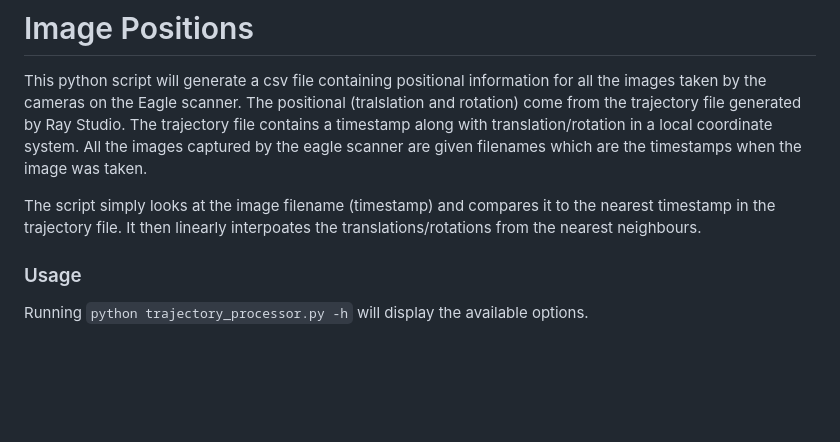
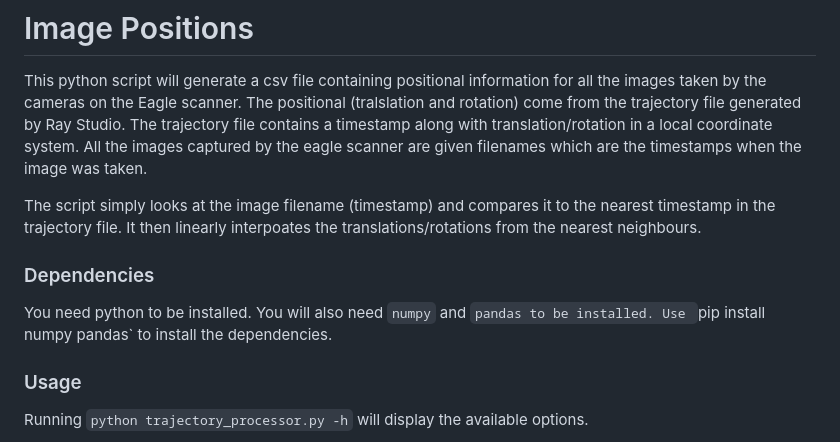
Before and after one commit to 0ut5ider/Eagle_Scanner_Misc, a Markdown page: image_positions/readme.md, the part around the change. GitHub-like rendering; blank space fills up the shorter version.

```diff
--- a/image_positions/readme.md
+++ b/image_positions/readme.md
@@ -5,6 +5,13 @@ The trajectory file contains a timestamp along with translation/rotation in a lo
 All the images captured by the eagle scanner are given filenames which are the timestamps when the image was taken.
 
 The script simply looks at the image filename (timestamp) and compares it to the nearest timestamp in the trajectory file. It then linearly interpoates the translations/rotations from the nearest neighbours.
+
+### Dependencies
+
+You need python to be installed.
+You will also need `numpy` and `pandas to be installed.
+Use `pip install numpy pandas` to install the dependencies.
+
 
 ### Usage
 Running `python trajectory_processor.py -h` will display the available options.
```
